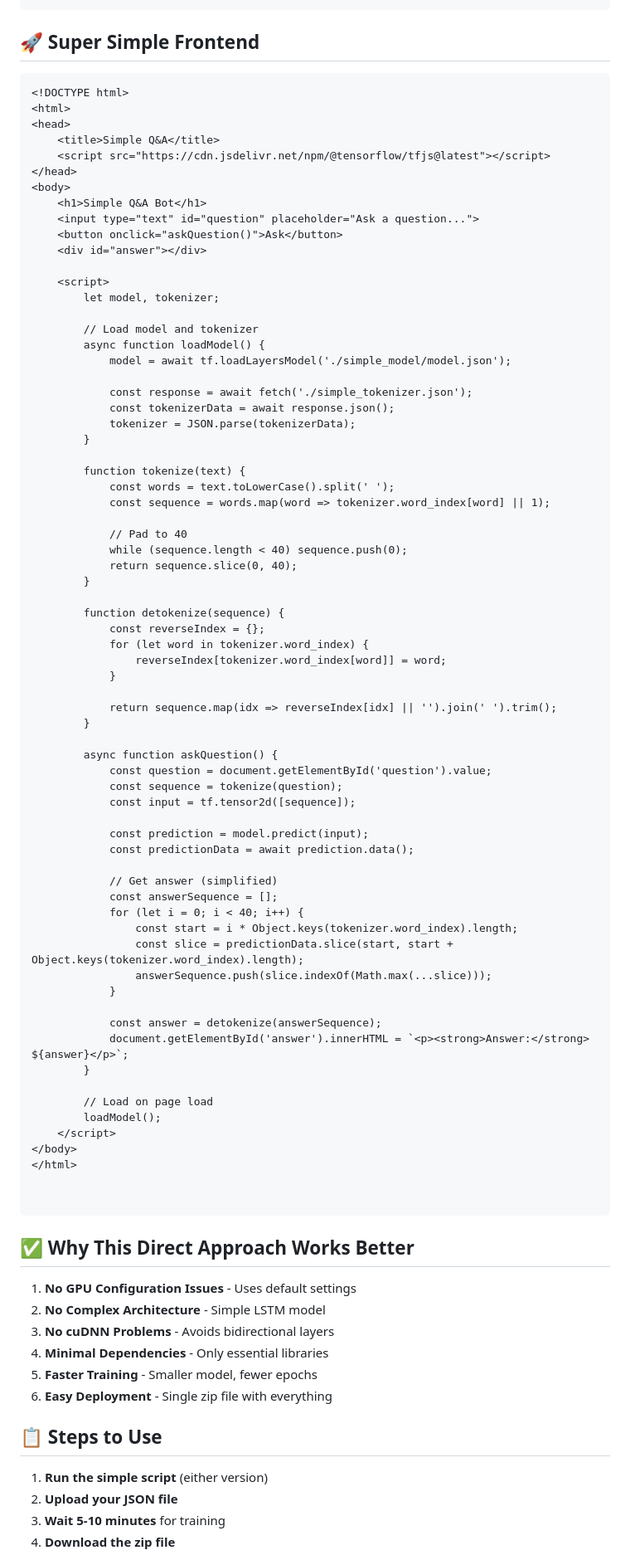
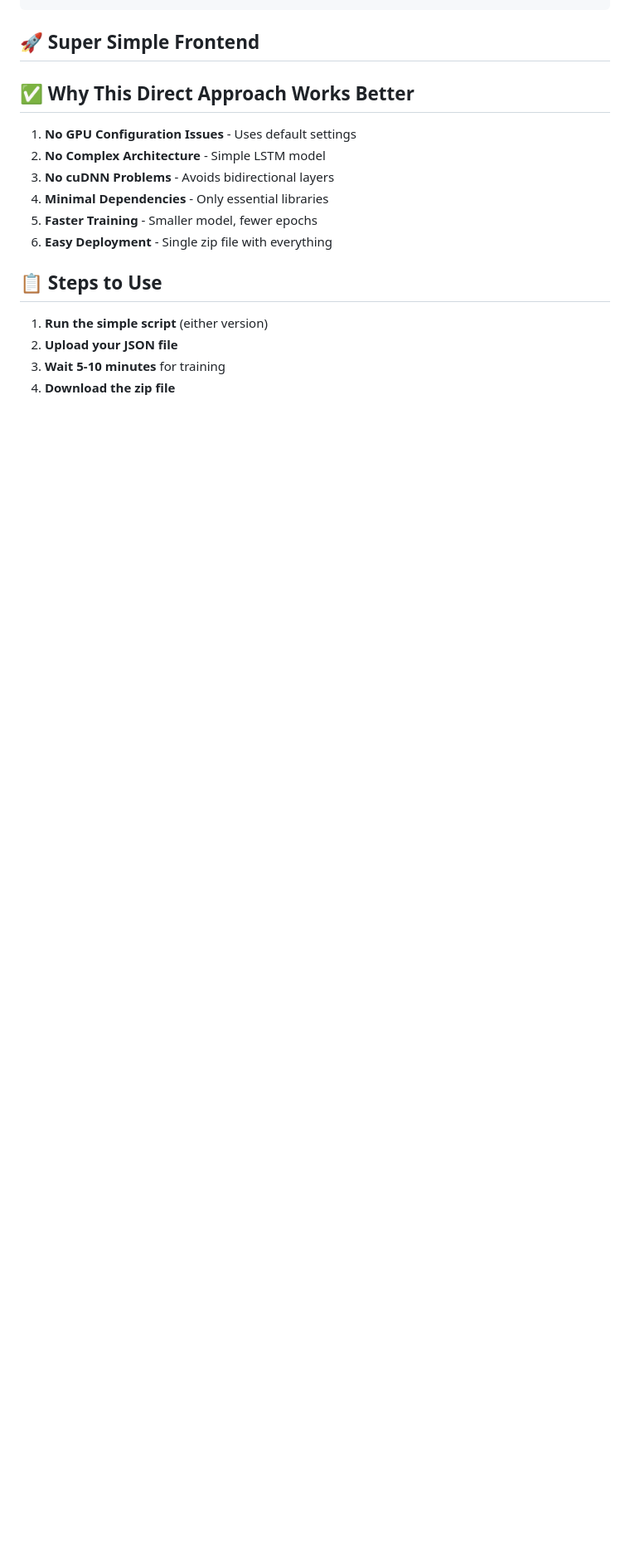
Before and after one commit to Sabir-Ali-Mondal/AI-MODEL-SAM, a Markdown page: README.md, the part around one of its changes. Shown at 83% size. Drawn GitHub-style; blank space fills up the shorter version.

````diff
--- a/README.md
+++ b/README.md
@@ -150,77 +92,6 @@ print("✅ Simple model ready!")
 
 ## 🚀 Super Simple Frontend
 
-```html
-<!DOCTYPE html>
-<html>
-<head>
-    <title>Simple Q&A</title>
-    <script src="https://cdn.jsdelivr.net/npm/@tensorflow/tfjs@latest"></script>
-</head>
-<body>
-    <h1>Simple Q&A Bot</h1>
-    <input type="text" id="question" placeholder="Ask a question...">
-    <button onclick="askQuestion()">Ask</button>
-    <div id="answer"></div>
-
-    <script>
-        let model, tokenizer;
-
-        // Load model and tokenizer
-        async function loadModel() {
-            model = await tf.loadLayersModel('./simple_model/model.json');
-
-            const response = await fetch('./simple_tokenizer.json');
-            const tokenizerData = await response.json();
-            tokenizer = JSON.parse(tokenizerData);
-        }
-
-        function tokenize(text) {
-            const words = text.toLowerCase().split(' ');
-            const sequence = words.map(word => tokenizer.word_index[word] || 1);
-
-            // Pad to 40
-            while (sequence.length < 40) sequence.push(0);
-            return sequence.slice(0, 40);
-        }
-
-        function detokenize(sequence) {
-            const reverseIndex = {};
-            for (let word in tokenizer.word_index) {
-                reverseIndex[tokenizer.word_index[word]] = word;
-            }
-
-            return sequence.map(idx => reverseIndex[idx] || '').join(' ').trim();
-        }
-
-        async function askQuestion() {
-            const question = document.getElementById('question').value;
-            const sequence = tokenize(question);
-            const input = tf.tensor2d([sequence]);
-
-            const prediction = model.predict(input);
-            const predictionData = await prediction.data();
-
-            // Get answer (simplified)
-            const answerSequence = [];
-            for (let i = 0; i < 40; i++) {
-                const start = i * Object.keys(tokenizer.word_index).length;
-                const slice = predictionData.slice(start, start + Object.keys(tokenizer.word_index).length);
-                answerSequence.push(slice.indexOf(Math.max(...slice)));
-            }
-
-            const answer = detokenize(answerSequence);
-            document.getElementById('answer').innerHTML = `<p><strong>Answer:</strong> ${answer}</p>`;
-        }
-
-        // Load on page load
-        loadModel();
-    </script>
-</body>
-</html>
-
-
-```
 
 ## ✅ Why This Direct Approach Works Better
 
````
Also changed, not shown: other parts of README.md (+0 -58 lines).
